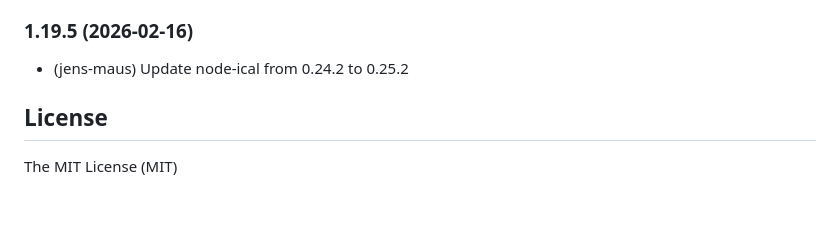
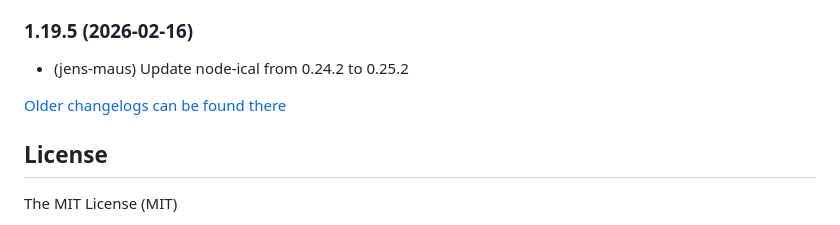
Before and after one commit to iobroker-community-adapters/ioBroker.ical, a Markdown page: README.md, the part around the change. GitHub-like rendering; blank space fills up the shorter version.

Commit message:
Update from template: S6020-addChangelogOld (#894)
Co-authored-by: github-actions[bot] <github-actions[bot]@users.noreply.github.com>

```diff
--- a/README.md
+++ b/README.md
@@ -51,6 +51,8 @@ Sentry reporting, starting with js-controller 3.0, means that this adapter can u
 ### 1.19.5 (2026-02-16)
 * (jens-maus) Update node-ical from 0.24.2 to 0.25.2
 
+[Older changelogs can be found there](CHANGELOG_OLD.md)
+
 ## License
 
 The MIT License (MIT)
```
